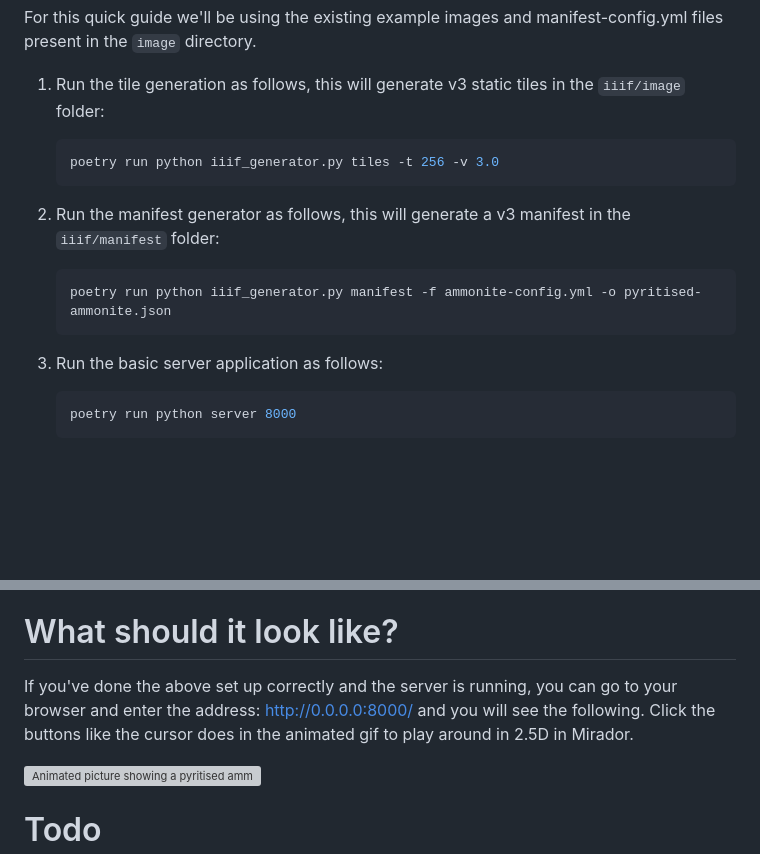
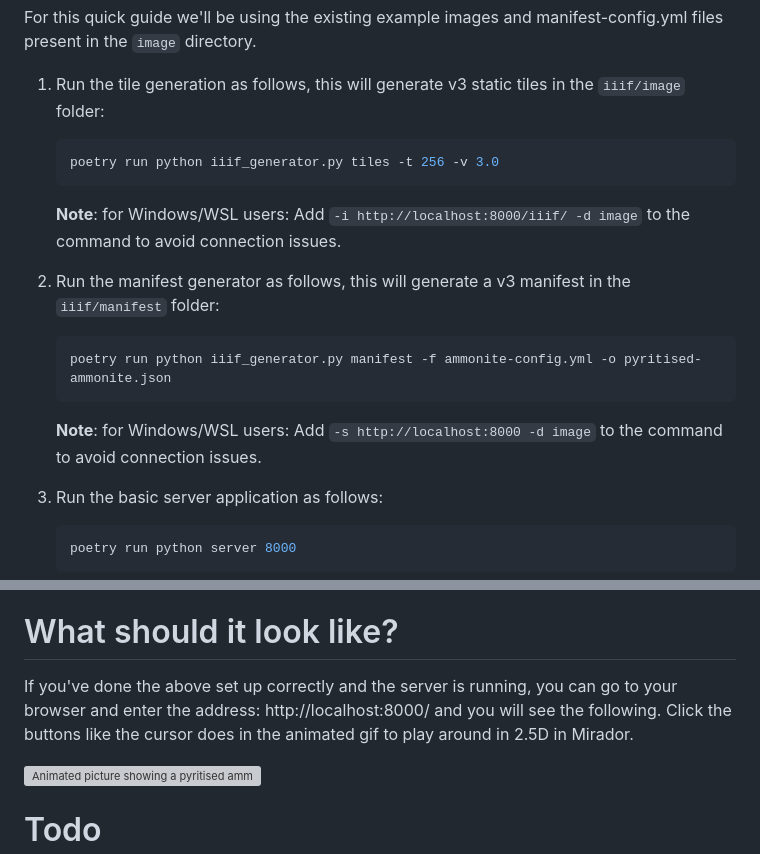
Before and after one commit to bodleian/iiif-static-choices, a Markdown page: README.md, 2 parts joined by grey strips. Drawn GitHub-style; blank space fills up the shorter version; grey boxes are pictures that could not be loaded.

Commit message:
chore: update README with Windows/WSL usage notes and correct localhost URL

````diff
--- a/README.md
+++ b/README.md
@@ -45,11 +45,14 @@ For this quick guide we'll be using the existing example images and manifest-con
     ```bash
     poetry run python iiif_generator.py tiles -t 256 -v 3.0
     ```
+    **Note**: for Windows/WSL users: Add `-i http://localhost:8000/iiif/ -d image` to the command to avoid connection issues.
+
 2. Run the manifest generator as follows, this will generate a v3 manifest in the `iiif/manifest` folder:
 
     ```bash
     poetry run python iiif_generator.py manifest -f ammonite-config.yml -o pyritised-ammonite.json
     ```
+    **Note**: for Windows/WSL users: Add `-s http://localhost:8000 -d image` to the command to avoid connection issues.
 
 3. Run the basic server application as follows:
 
@@ -71,7 +74,7 @@ To use your own images and manifest-config.yml do the following:
 What should it look like?
 ===
 
-If you've done the above set up correctly and the server is running, you can go to your browser and enter the address: http://0.0.0.0:8000/ and you will see the following.  Click the buttons like the cursor does in the animated gif to play around in 2.5D in Mirador.
+If you've done the above set up correctly and the server is running, you can go to your browser and enter the address: http://localhost:8000/ and you will see the following.  Click the buttons like the cursor does in the animated gif to play around in 2.5D in Mirador.
 
 ![Animated picture showing a pyritised ammonite and someone interacting with it using the ARCHiOx Mirador plug-in](examples/fossil.gif)
 
````
